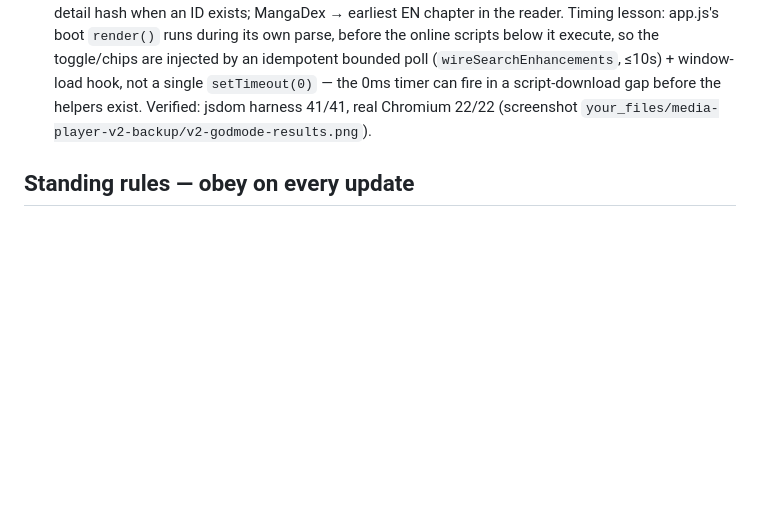
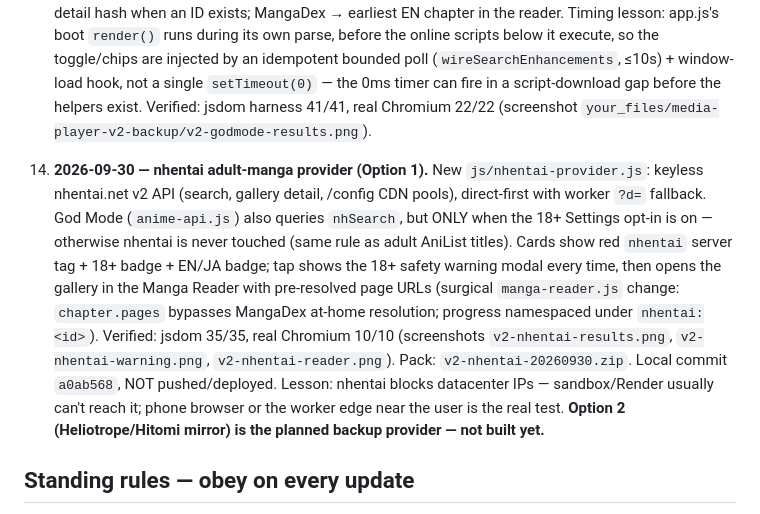
Before and after one commit to inajir47-cpu/media-player-v2, a Markdown page: OPERATIONS.md, the part around the change. Rendered like a GitHub page; blank space fills up the shorter version.

Commit message:
OPERATIONS.md entry 13: nhentai provider

```diff
--- a/OPERATIONS.md
+++ b/OPERATIONS.md
@@ -139,6 +139,24 @@ Obey this on every update. Updated 2026-09-30.
     the helpers exist. Verified: jsdom harness 41/41, real Chromium 22/22
     (screenshot `your_files/media-player-v2-backup/v2-godmode-results.png`).
 
+13. **2026-09-30 — nhentai adult-manga provider (Option 1).** New
+    `js/nhentai-provider.js`: keyless nhentai.net v2 API (search, gallery
+    detail, /config CDN pools), direct-first with worker `?d=` fallback.
+    God Mode (`anime-api.js`) also queries `nhSearch`, but ONLY when the 18+
+    Settings opt-in is on — otherwise nhentai is never touched (same rule as
+    adult AniList titles). Cards show red `nhentai` server tag + 18+ badge +
+    EN/JA badge; tap shows the 18+ safety warning modal every time, then opens
+    the gallery in the Manga Reader with pre-resolved page URLs (surgical
+    `manga-reader.js` change: `chapter.pages` bypasses MangaDex at-home
+    resolution; progress namespaced under `nhentai:<id>`). Verified: jsdom
+    35/35, real Chromium 10/10
+    (screenshots `v2-nhentai-results.png`, `v2-nhentai-warning.png`,
+    `v2-nhentai-reader.png`). Pack: `v2-nhentai-20260930.zip`. Local commit
+    `a0ab568`, NOT pushed/deployed. Lesson: nhentai blocks datacenter IPs —
+    sandbox/Render usually can't reach it; phone browser or the worker edge
+    near the user is the real test. **Option 2 (Heliotrope/Hitomi mirror) is
+    the planned backup provider — not built yet.**
+
 ## Standing rules — obey on every update
 
 - Build strictly part-by-part; surgical changes only; **diagnose the exact cause before rebuilding**.
```
